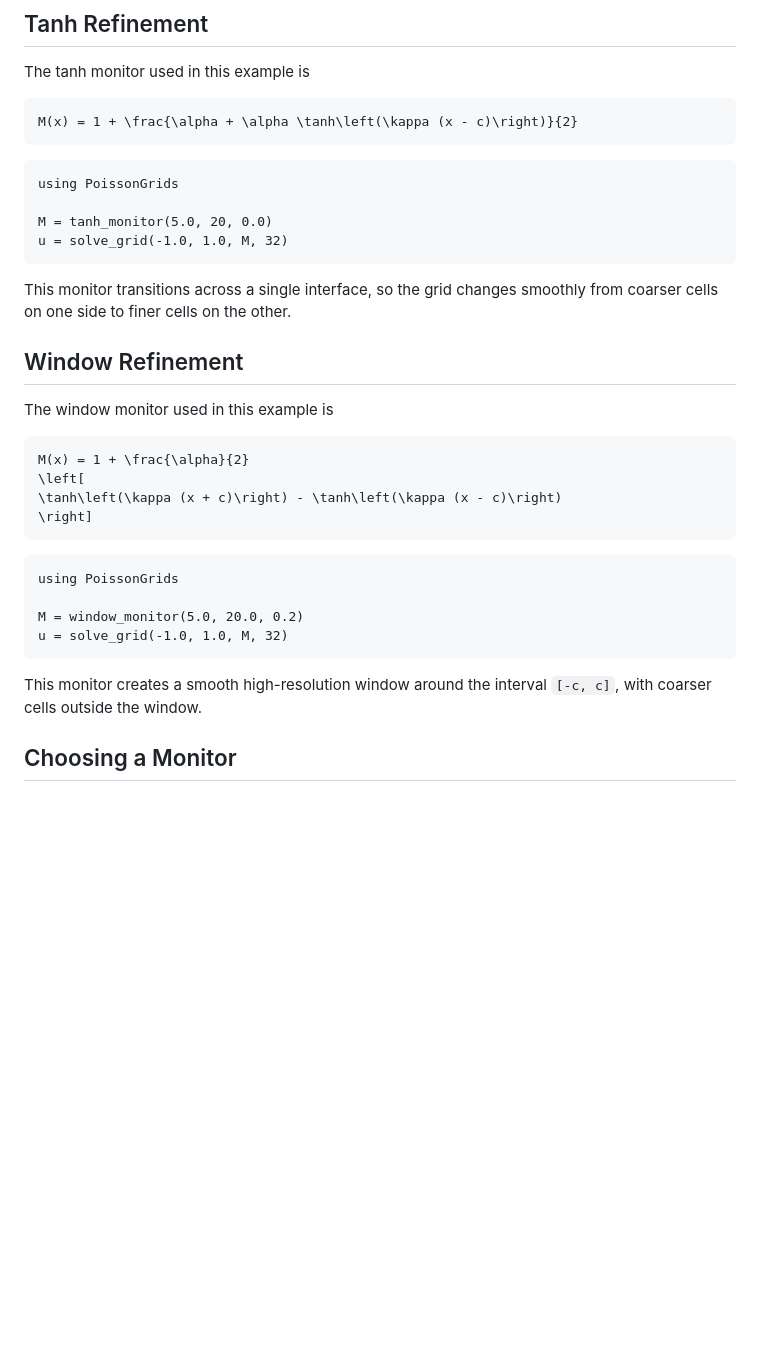
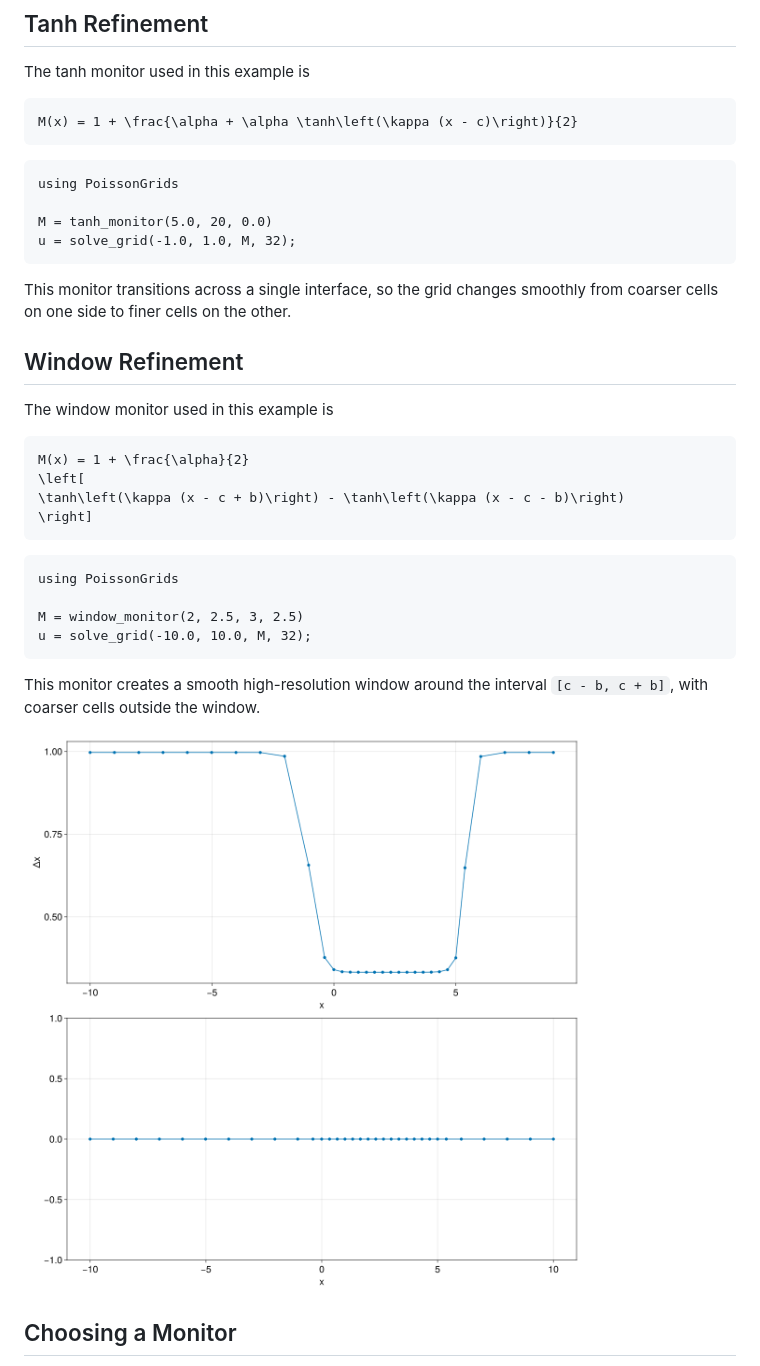
Before and after one commit to albert-de-montserrat/PoissonGrids.jl, a Markdown page: docs/src/index.md, the part around one of its changes. Drawn GitHub-style; pictures changed too: docs/src/assets/window_refinement.png (added); blank space fills up the shorter version.

Commit message:
add shift to window monitor

````diff
--- a/docs/src/index.md
+++ b/docs/src/index.md
@@ -44,7 +44,7 @@ M(x) = 1 + \frac{\alpha + \alpha \tanh\left(\kappa (x - c)\right)}{2}
 using PoissonGrids
 
 M = tanh_monitor(5.0, 20, 0.0)
-u = solve_grid(-1.0, 1.0, M, 32)
+u = solve_grid(-1.0, 1.0, M, 32);
 ```
 
 This monitor transitions across a single interface, so the grid changes
@@ -57,19 +57,21 @@ The window monitor used in this example is
 ```math
 M(x) = 1 + \frac{\alpha}{2}
 \left[
-\tanh\left(\kappa (x + c)\right) - \tanh\left(\kappa (x - c)\right)
+\tanh\left(\kappa (x - c + b)\right) - \tanh\left(\kappa (x - c - b)\right)
 \right]
 ```
 
 ```@example window_example
 using PoissonGrids
 
-M = window_monitor(5.0, 20.0, 0.2)
-u = solve_grid(-1.0, 1.0, M, 32)
+M = window_monitor(2, 2.5, 3, 2.5)
+u = solve_grid(-10.0, 10.0, M, 32);
 ```
 
 This monitor creates a smooth high-resolution window around the interval
-`[-c, c]`, with coarser cells outside the window.
+`[c - b, c + b]`, with coarser cells outside the window.
+
+![](assets/window_refinement.png)
 
 ## Choosing a Monitor
 
````
Also changed, not shown: other parts of docs/src/index.md (+1 -1 lines), 2 other files.
